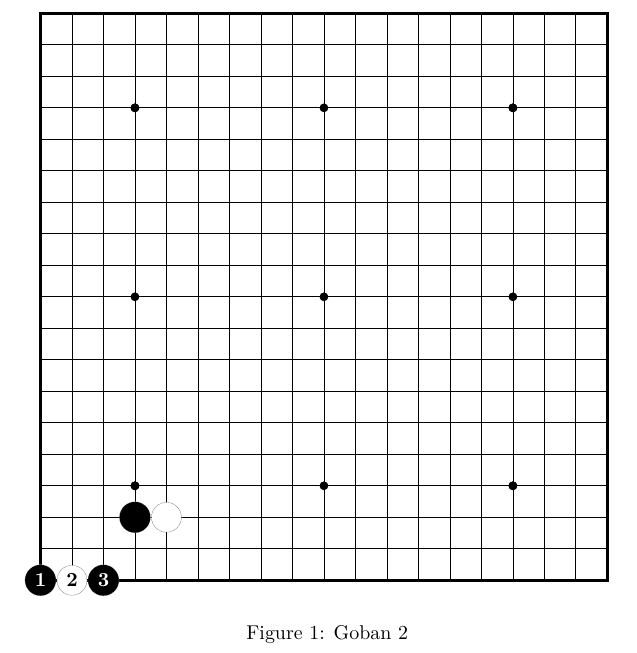
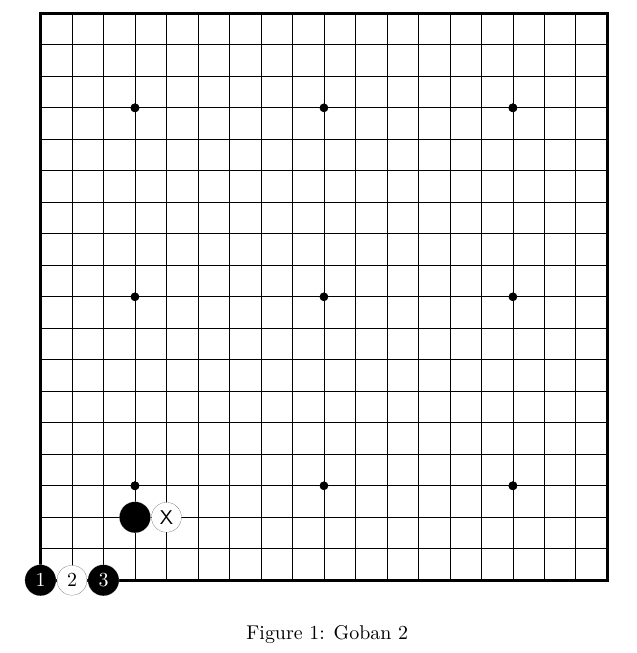
Before and after one commit to psygo/latex-go-diagrams-template, a LaTeX document (src/goban.template.tex, which reads src/goban/stones.sty): part of the page, cut at the place of the change. Compiled offline with pdfLaTeX.

Commit message:
size parameters for the cross label

```diff
--- a/src/goban.template.tex
+++ b/src/goban.template.tex
@@ -123,7 +123,7 @@
         %            font family      = \sffamily,
         %            font color       = black,
         %            background color = white]
-        % \crossLabel[color = black]
+        \crossLabel[color = black]
       \end{goban}
       \caption{Goban 2}\label{my_goban_2}
     \end{center}
--- a/src/goban/stones.sty
+++ b/src/goban/stones.sty
@@ -156,13 +157,15 @@
     node[
       font  = \textLabelFont,
       color = \textLabelFontColor,
-    ] {\bf{\textLabelText}};
+    ] {\textLabelText};
 }
 
 \pgfkeys{%
   /phili/crossLabel/.cd,
     color/.store in = \crossLabelColor,
     color           = black,
+    size/.store in  = \crossLabelSize,
+    size            = 10pt,
     x/.store in     = \crossLabelX,
     x               = \xCoord,
     y/.store in     = \crossLabelY,
@@ -172,10 +175,13 @@
 \newcommand{\crossLabel}[1][]{
   \pgfkeys{/phili/crossLabel/.cd, #1}
 
-  \draw (\crossLabelX, \crossLabelY)
+  \pgfmathsetmacro{\fontCorrectedX}{\textLabelX - 0.1 * \step}
+  \def\crossLabelFont{\fontsize{\crossLabelSize}{0} \sffamily}
+
+  \draw (\fontCorrectedX, \crossLabelY)
     node[
       color = \crossLabelColor,
-      font  = \sffamily,
+      font  = \crossLabelFont,
     ] {X};
 }
 
```
Also changed, not shown: src/goban/stones.sty (25 more changed lines).
